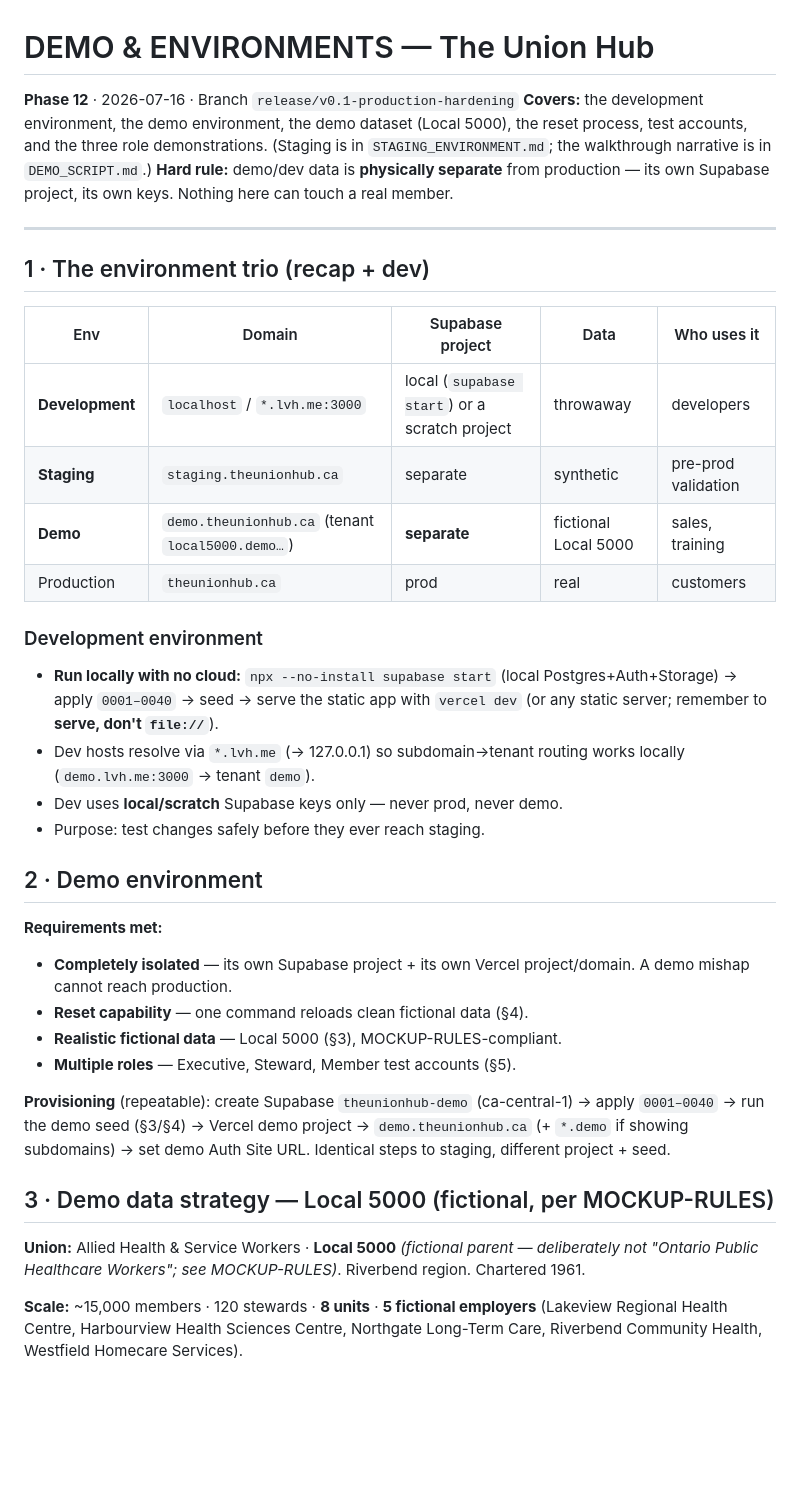
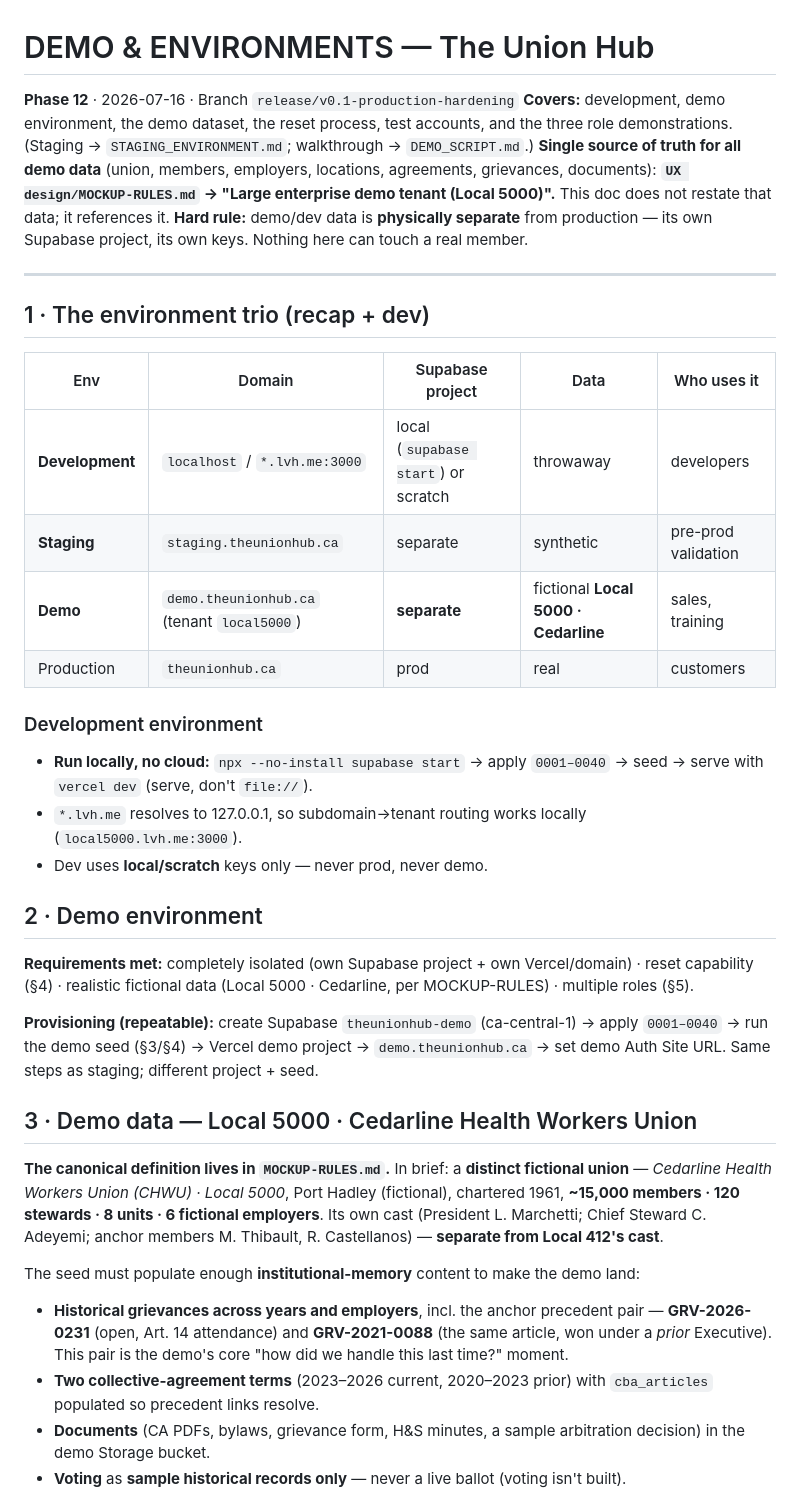
Before and after one commit to jitmalhi/theunionhub-saas, a Markdown page: docs/DEMO_ENVIRONMENT.md, the part around one of its changes. Drawn GitHub-style; blank space fills up the shorter version.

```diff
--- a/docs/DEMO_ENVIRONMENT.md
+++ b/docs/DEMO_ENVIRONMENT.md
@@ -1,7 +1,8 @@
 # DEMO & ENVIRONMENTS — The Union Hub
 
 **Phase 12** · 2026-07-16 · Branch `release/v0.1-production-hardening`
-**Covers:** the development environment, the demo environment, the demo dataset (Local 5000), the reset process, test accounts, and the three role demonstrations. (Staging is in `STAGING_ENVIRONMENT.md`; the walkthrough narrative is in `DEMO_SCRIPT.md`.)
+**Covers:** development, demo environment, the demo dataset, the reset process, test accounts, and the three role demonstrations. (Staging → `STAGING_ENVIRONMENT.md`; walkthrough → `DEMO_SCRIPT.md`.)
+**Single source of truth for all demo data** (union, members, employers, locations, agreements, grievances, documents): **`UX design/MOCKUP-RULES.md` → "Large enterprise demo tenant (Local 5000)".** This doc does not restate that data; it references it.
 **Hard rule:** demo/dev data is **physically separate** from production — its own Supabase project, its own keys. Nothing here can touch a real member.
 
 ---
@@ -10,30 +11,29 @@
 
 | Env | Domain | Supabase project | Data | Who uses it |
 |---|---|---|---|---|
-| **Development** | `localhost` / `*.lvh.me:3000` | local (`supabase start`) or a scratch project | throwaway | developers |
+| **Development** | `localhost` / `*.lvh.me:3000` | local (`supabase start`) or scratch | throwaway | developers |
 | **Staging** | `staging.theunionhub.ca` | separate | synthetic | pre-prod validation |
-| **Demo** | `demo.theunionhub.ca` (tenant `local5000.demo…`) | **separate** | fictional Local 5000 | sales, training |
+| **Demo** | `demo.theunionhub.ca` (tenant `local5000`) | **separate** | fictional **Local 5000 · Cedarline** | sales, training |
 | Production | `theunionhub.ca` | prod | real | customers |
 
 ### Development environment
-- **Run locally with no cloud:** `npx --no-install supabase start` (local Postgres+Auth+Storage) → apply `0001–0040` → seed → serve the static app with `vercel dev` (or any static server; remember to **serve, don't `file://`**).
-- Dev hosts resolve via `*.lvh.me` (→ 127.0.0.1) so subdomain→tenant routing works locally (`demo.lvh.me:3000` → tenant `demo`).
-- Dev uses **local/scratch** Supabase keys only — never prod, never demo.
-- Purpose: test changes safely before they ever reach staging.
+- **Run locally, no cloud:** `npx --no-install supabase start` → apply `0001–0040` → seed → serve with `vercel dev` (serve, don't `file://`).
+- `*.lvh.me` resolves to 127.0.0.1, so subdomain→tenant routing works locally (`local5000.lvh.me:3000`).
+- Dev uses **local/scratch** keys only — never prod, never demo.
 
 ## 2 · Demo environment
 
-**Requirements met:**
-- **Completely isolated** — its own Supabase project + its own Vercel project/domain. A demo mishap cannot reach production.
-- **Reset capability** — one command reloads clean fictional data (§4).
-- **Realistic fictional data** — Local 5000 (§3), MOCKUP-RULES-compliant.
-- **Multiple roles** — Executive, Steward, Member test accounts (§5).
+**Requirements met:** completely isolated (own Supabase project + own Vercel/domain) · reset capability (§4) · realistic fictional data (Local 5000 · Cedarline, per MOCKUP-RULES) · multiple roles (§5).
 
-**Provisioning** (repeatable): create Supabase `theunionhub-demo` (ca-central-1) → apply `0001–0040` → run the demo seed (§3/§4) → Vercel demo project → `demo.theunionhub.ca` (+ `*.demo` if showing subdomains) → set demo Auth Site URL. Identical steps to staging, different project + seed.
+**Provisioning (repeatable):** create Supabase `theunionhub-demo` (ca-central-1) → apply `0001–0040` → run the demo seed (§3/§4) → Vercel demo project → `demo.theunionhub.ca` → set demo Auth Site URL. Same steps as staging; different project + seed.
 
-## 3 · Demo data strategy — Local 5000 (fictional, per MOCKUP-RULES)
+## 3 · Demo data — Local 5000 · Cedarline Health Workers Union
 
-**Union:** Allied Health & Service Workers · **Local 5000** *(fictional parent — deliberately not "Ontario Public Healthcare Workers"; see MOCKUP-RULES)*. Riverbend region. Chartered 1961.
+**The canonical definition lives in `MOCKUP-RULES.md`.** In brief: a **distinct fictional union** — *Cedarline Health Workers Union (CHWU) · Local 5000*, Port Hadley (fictional), chartered 1961, **~15,000 members · 120 stewards · 8 units · 6 fictional employers**. Its own cast (President L. Marchetti; Chief Steward C. Adeyemi; anchor members M. Thibault, R. Castellanos) — **separate from Local 412's cast**.
 
-**Scale:** ~15,000 members · 120 stewards · **8 units** · **5 fictional employers** (Lakeview Regional Health Centre, Harbourview Health Sciences Centre, Northgate Long-Term Care, Riverbend Community Health, Westfield Homecare Services).
+The seed must populate enough **institutional-memory** content to make the demo land:
+- **Historical grievances across years and employers**, incl. the anchor precedent pair — **GRV-2026-0231** (open, Art. 14 attendance) and **GRV-2021-0088** (the same article, won under a *prior* Executive). This pair is the demo's core "how did we handle this last time?" moment.
+- **Two collective-agreement terms** (2023–2026 current, 2020–2023 prior) with `cba_articles` populated so precedent links resolve.
+- **Documents** (CA PDFs, bylaws, grievance form, H&S minutes, a sample arbitration decision) in the demo Storage bucket.
+- **Voting** as **sample historical records only** — never a live ballot (voting isn't built).
 
```
Also changed, not shown: other parts of docs/DEMO_ENVIRONMENT.md (+16 -38 lines), docs/DEMO_SCRIPT.md (+42 -38 lines).
